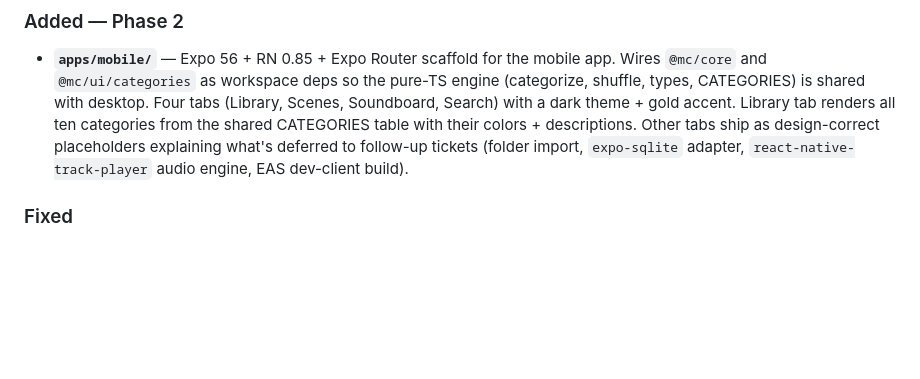
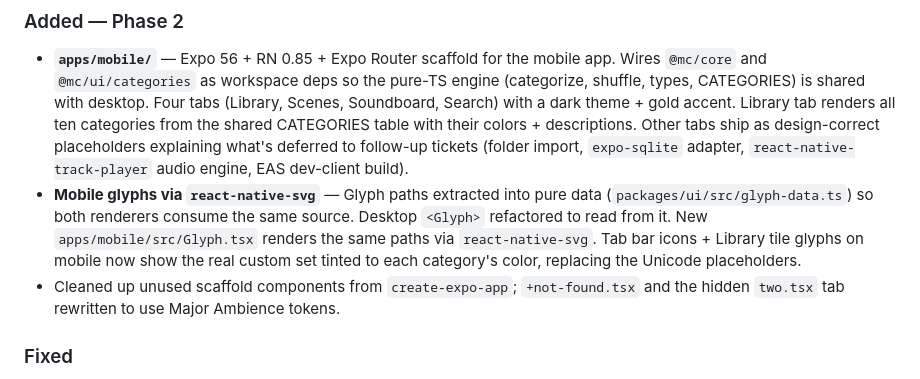
Before and after one commit to Rayzold/Major-Ambience, a Markdown page: CHANGELOG.md, the part around the change. GitHub-like rendering; blank space fills up the shorter version.

Commit message:
docs(changelog): add Glyph port entry under [Unreleased]

```diff
--- a/CHANGELOG.md
+++ b/CHANGELOG.md
@@ -11,6 +11,8 @@ The format follows [Keep a Changelog](https://keepachangelog.com/en/1.1.0/), and
 ### Added — Phase 2
 
 - **`apps/mobile/`** — Expo 56 + RN 0.85 + Expo Router scaffold for the mobile app. Wires `@mc/core` and `@mc/ui/categories` as workspace deps so the pure-TS engine (categorize, shuffle, types, CATEGORIES) is shared with desktop. Four tabs (Library, Scenes, Soundboard, Search) with a dark theme + gold accent. Library tab renders all ten categories from the shared CATEGORIES table with their colors + descriptions. Other tabs ship as design-correct placeholders explaining what's deferred to follow-up tickets (folder import, `expo-sqlite` adapter, `react-native-track-player` audio engine, EAS dev-client build).
+- **Mobile glyphs via `react-native-svg`** — Glyph paths extracted into pure data (`packages/ui/src/glyph-data.ts`) so both renderers consume the same source. Desktop `<Glyph>` refactored to read from it. New `apps/mobile/src/Glyph.tsx` renders the same paths via `react-native-svg`. Tab bar icons + Library tile glyphs on mobile now show the real custom set tinted to each category's color, replacing the Unicode placeholders.
+- Cleaned up unused scaffold components from `create-expo-app`; `+not-found.tsx` and the hidden `two.tsx` tab rewritten to use Major Ambience tokens.
 
 ### Fixed
 
```
